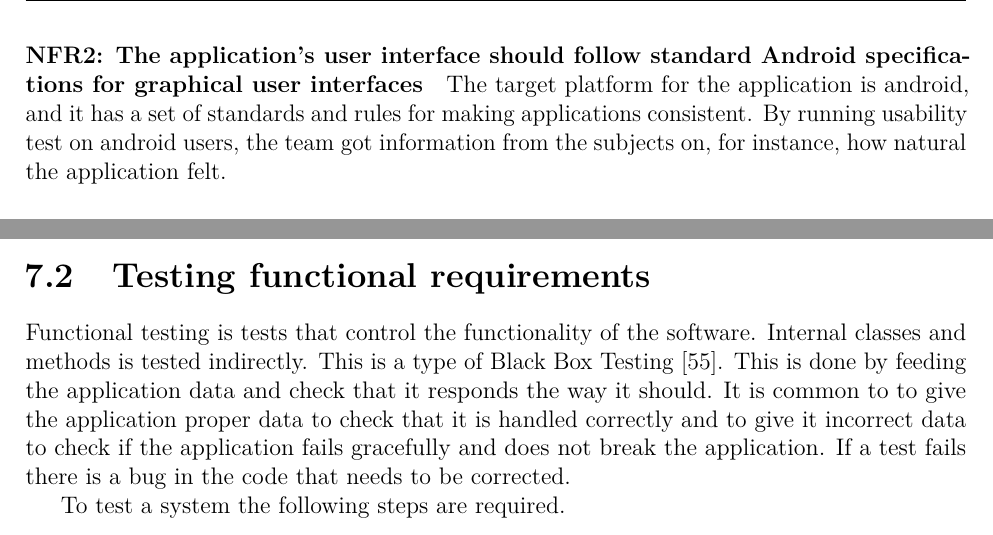
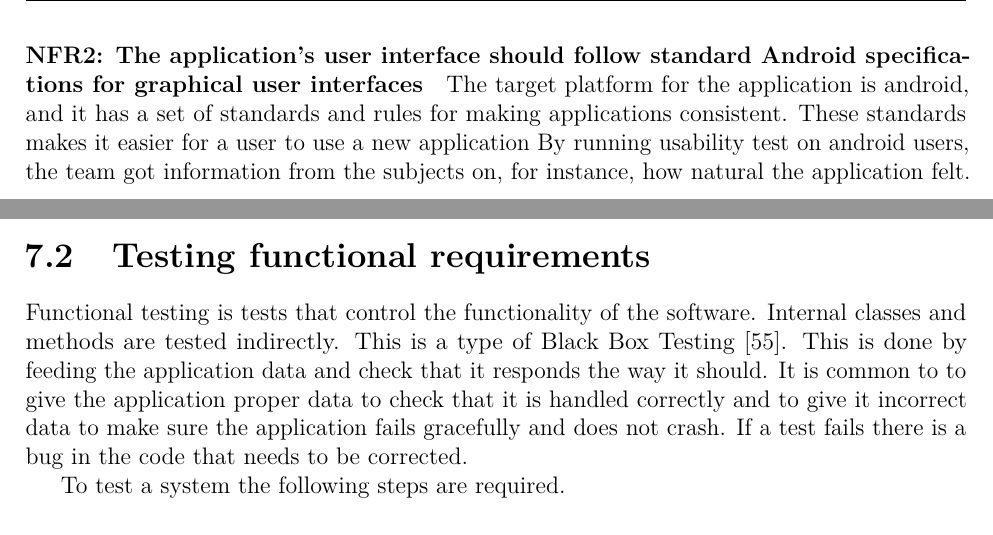
Before and after one commit to haavardlian/IT2901, a LaTeX thesis (report/rapport.tex, which reads report/ch/testing/sec/funcReq.tex, report/ch/testing/sec/nonFuncReq.tex): two parts of pages 59 and 60 of 105, joined at a grey line, cut so that both start at the same text. Compiled offline with pdfLaTeX.

Commit message:
Small changes

```diff
--- a/report/ch/testing/sec/funcReq.tex
+++ b/report/ch/testing/sec/funcReq.tex
@@ -1,6 +1,6 @@
 \section{Testing functional requirements}
 \label{sec:funcTest}
-Functional testing is tests that control the functionality of the software. Internal classes and methods is tested indirectly. This is a type of Black Box Testing~\cite{blackbox}. This is done by feeding the application data and check that it responds the way it should. It is common to to give the application proper data to check that it is handled correctly and to give it incorrect data to check if the application fails gracefully and does not break the application. If a test fails there is a bug in the code that needs to be corrected.
+Functional testing is tests that control the functionality of the software. Internal classes and methods are tested indirectly. This is a type of Black Box Testing~\cite{blackbox}. This is done by feeding the application data and check that it responds the way it should. It is common to to give the application proper data to check that it is handled correctly and to give it incorrect data to make sure the application fails gracefully and does not crash. If a test fails there is a bug in the code that needs to be corrected.
 
 To test a system the following steps are required.
 \begin{enumerate}
--- a/report/ch/testing/sec/nonFuncReq.tex
+++ b/report/ch/testing/sec/nonFuncReq.tex
@@ -28,7 +28,7 @@ The project ended up with three main requirements to cover the overall usability
 The target audience of this application does not necessary have any technical insight, this means the application needs to be easy to use for the average person. This was tested by using normal usability testing and remote usability testing.
 
 \paragraph{NFR2: The application's user interface should follow standard Android specifications for graphical user interfaces}
-The target platform for the application is android, and it has a set of standards and rules for making applications consistent.
+The target platform for the application is android, and it has a set of standards and rules for making applications consistent. These standards makes it easier for a user to use a new application
 By running usability test on android users, the team got information from the subjects on, for instance, how natural the application felt.
 
 \paragraph{NFR3: The application should be able to function without the purchase of new hardware}
```
Also changed, not shown: report/ch/testing/sec/nonFuncReq.tex (2 more changed lines).
